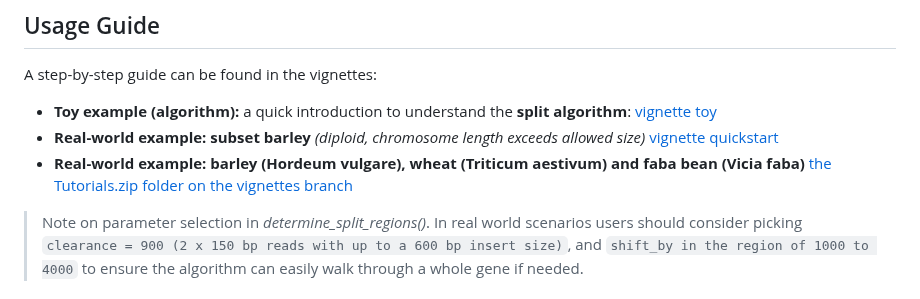
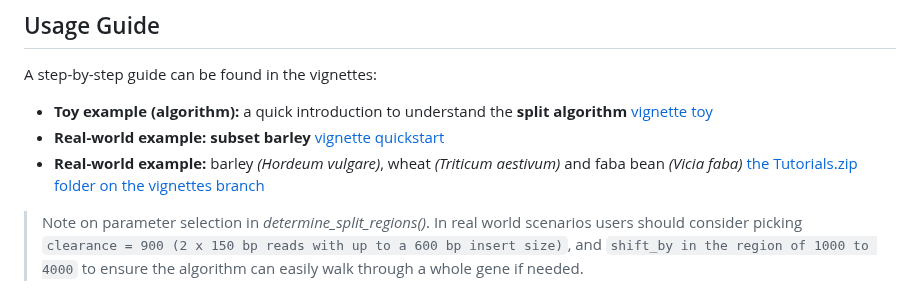
Before and after one commit to IrinaVKuznetsova/scShardSplitRef, a Markdown page: README.md, the part around the change. Drawn GitHub-style.

Commit message:
Revise usage guide examples in README.md
Updated usage guide with clearer examples and formatting on the vignettes branch README file .

```diff
--- a/README.md
+++ b/README.md
@@ -114,9 +114,9 @@ The format of the centromere coordinates file is a tab-delimited 3-column file,
 ## Usage Guide
 
 A step-by-step guide can be found in the vignettes:
-- **Toy example (algorithm):** a quick introduction to understand the **split algorithm**: [vignette toy](vignettes/scShardSplitRefDetailedAlgorithm.Rmd)
-- **Real-world example: subset barley** *(diploid, chromosome length exceeds allowed size)* [vignette quickstart](vignettes/scShardSplitRef.Rmd)
-- **Real-world example: barley (Hordeum vulgare), wheat (Triticum aestivum) and faba bean (Vicia faba)** [the Tutorials.zip folder on the vignettes branch](https://github.com/IrinaVKuznetsova/scShardSplitRef/tree/vignettes/vignettes)
+- **Toy example (algorithm):** a quick introduction to understand the **split algorithm** [vignette toy](vignettes/scShardSplitRefDetailedAlgorithm.Rmd)
+- **Real-world example: subset barley** [vignette quickstart](vignettes/scShardSplitRef.Rmd)
+- **Real-world example:** barley *(Hordeum vulgare)*, wheat *(Triticum aestivum)* and faba bean *(Vicia faba)* [the Tutorials.zip folder on the vignettes branch](https://github.com/IrinaVKuznetsova/scShardSplitRef/tree/vignettes/vignettes)
 
 
 > Note on parameter selection in *determine_split_regions()*. In real world scenarios users should consider picking  `clearance = 900 (2 x 150 bp reads with up to a 600 bp insert size)`, and `shift_by in the region of 1000 to 4000` to ensure the algorithm can easily walk through a whole gene if needed.
```
